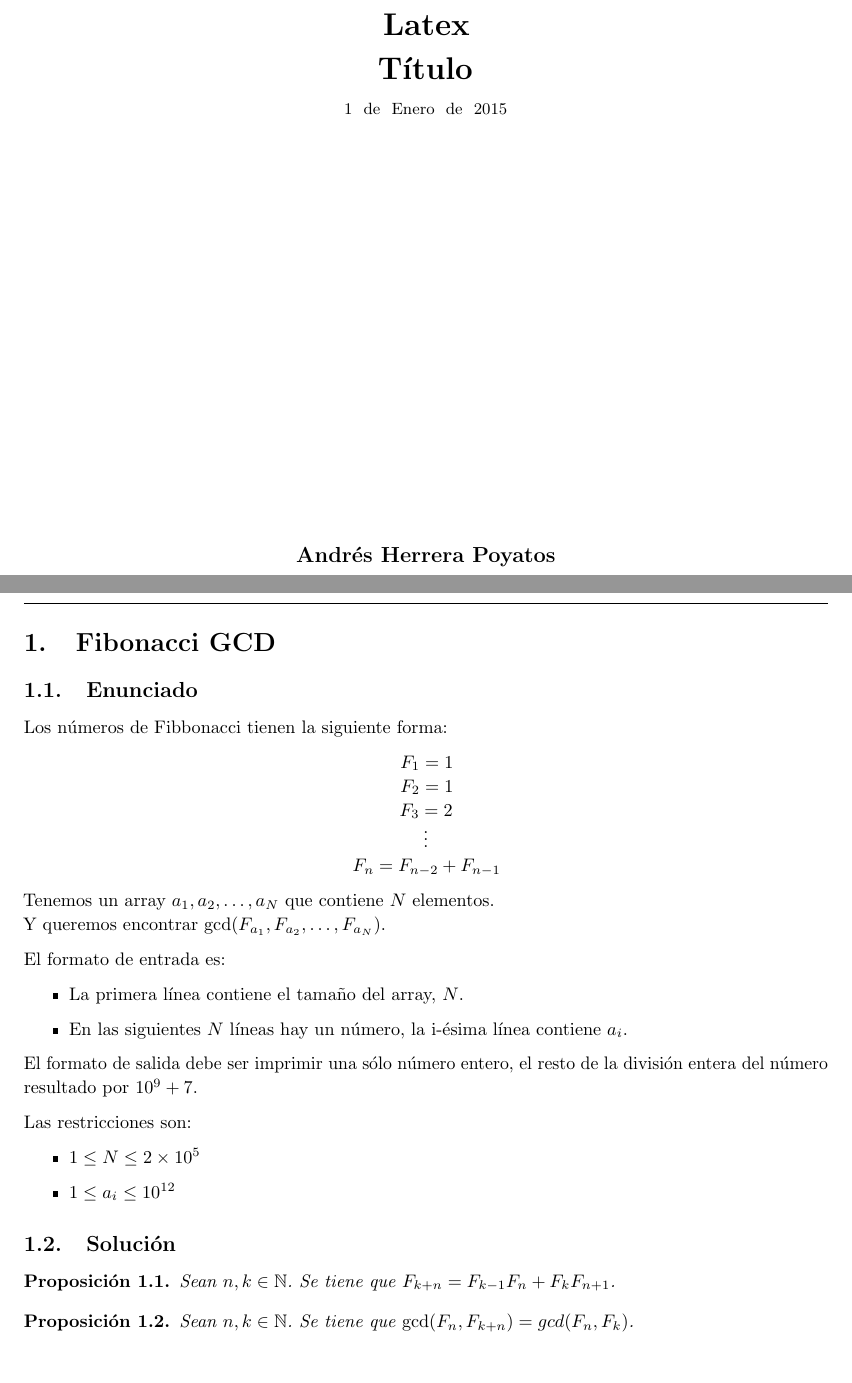
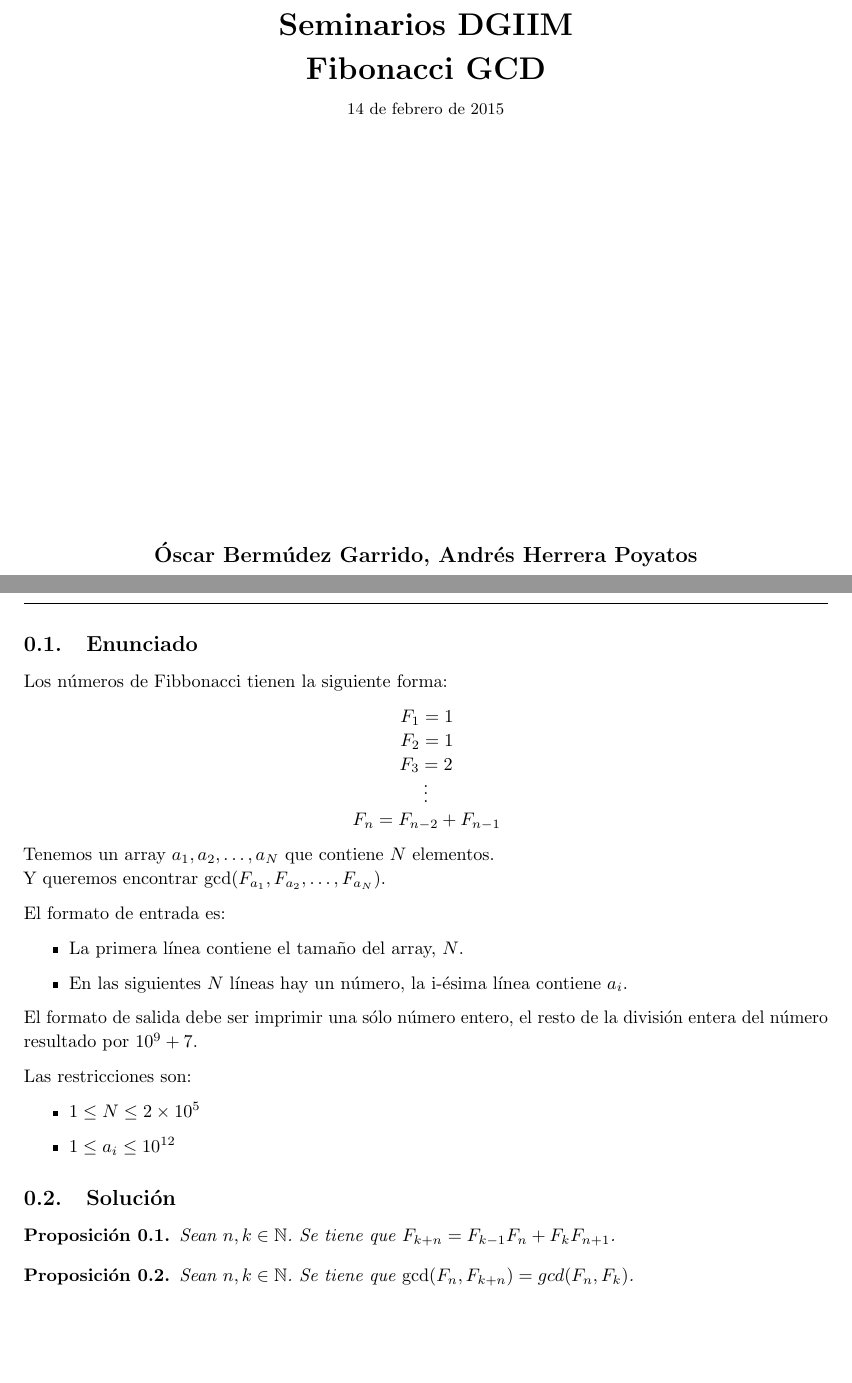
Before and after one commit to libreim/problemas, a LaTeX document (Hackerrank-FibonacciGCD.tex): two parts of pages 1 and 3 of 3, joined at a grey line, cut at the place of the change. Compiled offline with pdfLaTeX.

Commit message:
Editando el formato

```diff
--- a/Hackerrank-FibonacciGCD.tex
+++ b/Hackerrank-FibonacciGCD.tex
@@ -127,10 +127,10 @@
 %----------------------------------------------------------------------------------------
 
 % Portada:
-\newcommand{\titulo}{Título}  % Título del trabajo.
-\newcommand{\fecha}{1 \ de \ Enero \ de \ 2015}                         % Fecha.
-\newcommand{\asignatura}{Latex}                                         % Asignatura.
-\newcommand{\autor}{Andrés Herrera Poyatos}                             % Autor.
+\newcommand{\titulo}{Fibonacci GCD}  % Título del trabajo.
+\newcommand{\fecha}{\today}                         % Fecha.
+\newcommand{\asignatura}{Seminarios DGIIM}                                         % Asignatura.
+\newcommand{\autor}{Óscar Bermúdez Garrido, Andrés Herrera Poyatos}                             % Autor.
 
 %----------------------------------------------------------------------------------------
 %	PORTADA
@@ -166,9 +166,7 @@
 %----------------------------------------------------------------------------------------
 %	Problema
 %----------------------------------------------------------------------------------------
-\begin{section}{Fibonacci  GCD}
-
-	\begin{subsection}{Enunciado}
+	\subsection{Enunciado}
 		Los números de Fibbonacci tienen la siguiente forma:
 
 		\begin{center}
@@ -196,9 +194,7 @@
 			\item $1 \leq a_i \leq 10^{12}$
 		\end{itemize}
 
-	\end{subsection}
-
-\begin{subsection}{Solución}
+\subsection{Solución}
 
 	\begin{proposition}
 		Sean $n, k \in \mathbb{N}$. Se tiene que $F_{k+n} = F_{k-1}F_n + F_k F_{n+1}$.
```
Also changed, not shown: Hackerrank-FibonacciGCD.tex (6 more changed lines). Lines whose indentation alone changed are shown as unchanged.
